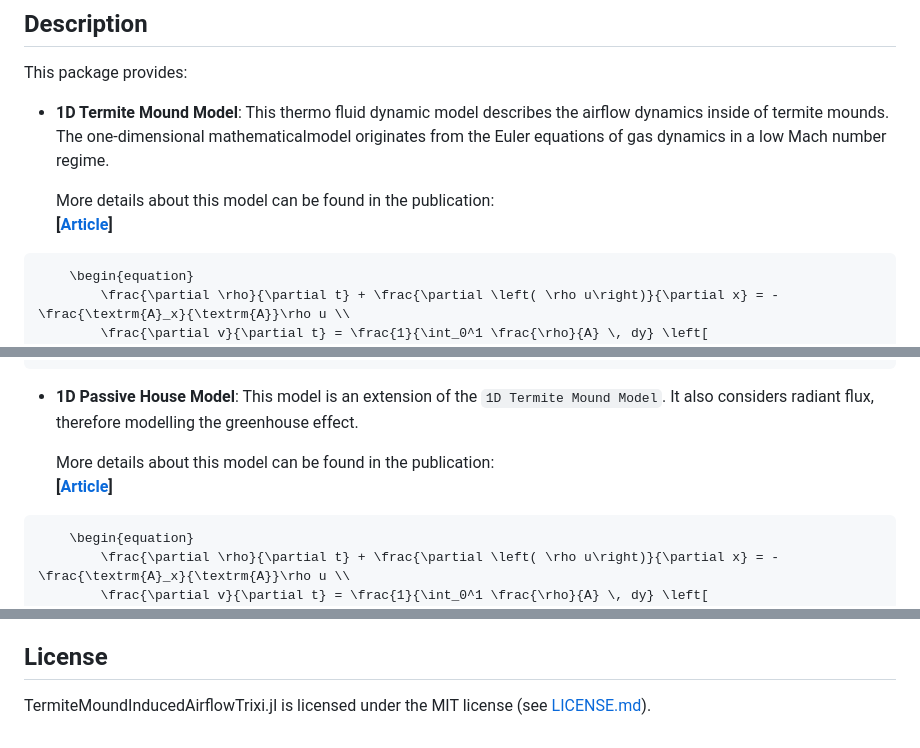
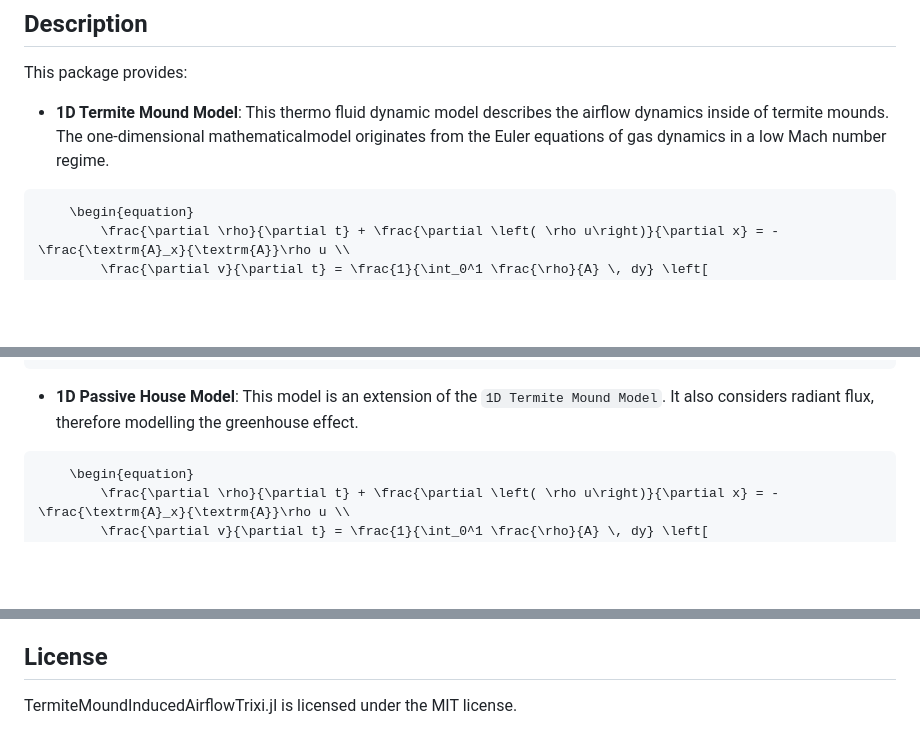
Before and after one commit to oliver-mx/TermiteMoundInducedAirflowTrixi.jl, a Markdown page: docs/src/index.md, 3 parts joined by grey strips. GitHub-like rendering; blank space fills up the shorter version.

Commit message:
removed invalid refereces

````diff
--- a/docs/src/index.md
+++ b/docs/src/index.md
@@ -15,8 +15,6 @@ This package provides:
 
 - **1D Termite Mound Model**: This thermo fluid dynamic model describes the airflow dynamics inside of termite mounds. The one-dimensional mathematicalmodel originates from the Euler equations of gas dynamics in a low Mach number regime.
 
-  More details about this model can be found in the publication:
-  **[[Article](...)]**
 ```math
     \begin{equation}
 		\frac{\partial \rho}{\partial t} + \frac{\partial \left( \rho u\right)}{\partial x} = - \frac{\textrm{A}_x}{\textrm{A}}\rho u \\
@@ -31,8 +29,6 @@ This package provides:
 
 - **1D Passive House Model**: This model is an extension of the `1D Termite Mound Model`. It also considers radiant flux, therefore modelling the greenhouse effect.
 
-  More details about this model can be found in the publication:
-  **[[Article](...)]**
 ```math
     \begin{equation}
 		\frac{\partial \rho}{\partial t} + \frac{\partial \left( \rho u\right)}{\partial x} = - \frac{\textrm{A}_x}{\textrm{A}}\rho u \\
@@ -64,4 +60,4 @@ You can directly refer to TermiteMoundInducedAirflowTrixi.jl as
 TermiteMoundInducedAirflowTrixi.jl is maintained by [Oliver P. Marx](https://github.com/oliver-mx)
 
 ## License
-TermiteMoundInducedAirflowTrixi.jl is licensed under the MIT license (see [LICENSE.md](LICENSE.md)).
+TermiteMoundInducedAirflowTrixi.jl is licensed under the MIT license.
````
